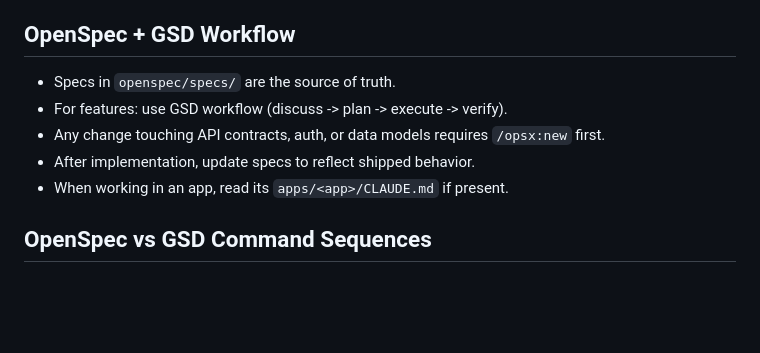
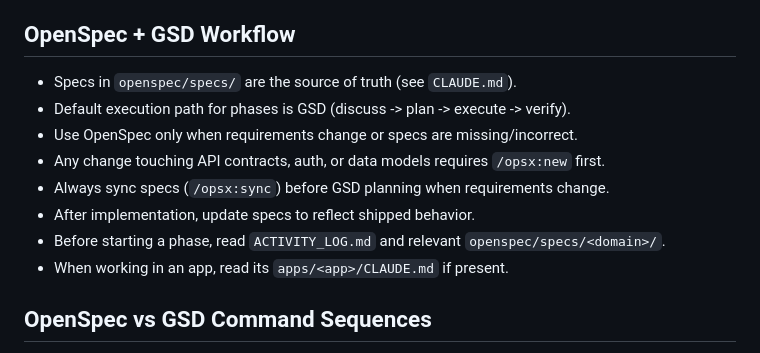
Before and after one commit to soubhratra/foundation-template, a Markdown page: AGENTS.md, the part around the change. Drawn GitHub-style; blank space fills up the shorter version.

Commit message:
docs: clarify opsx vs gsd workflow

```diff
--- a/AGENTS.md
+++ b/AGENTS.md
@@ -119,10 +119,13 @@ These rules are mandatory; linters enforce most of them.
 - Mobile unit tests with Jest; E2E with Detox only for critical flows.
 
 ## OpenSpec + GSD Workflow
-- Specs in `openspec/specs/` are the source of truth.
-- For features: use GSD workflow (discuss -> plan -> execute -> verify).
+- Specs in `openspec/specs/` are the source of truth (see `CLAUDE.md`).
+- Default execution path for phases is GSD (discuss -> plan -> execute -> verify).
+- Use OpenSpec only when requirements change or specs are missing/incorrect.
 - Any change touching API contracts, auth, or data models requires `/opsx:new` first.
+- Always sync specs (`/opsx:sync`) before GSD planning when requirements change.
 - After implementation, update specs to reflect shipped behavior.
+- Before starting a phase, read `ACTIVITY_LOG.md` and relevant `openspec/specs/<domain>/`.
 - When working in an app, read its `apps/<app>/CLAUDE.md` if present.
 
 ## OpenSpec vs GSD Command Sequences
```
